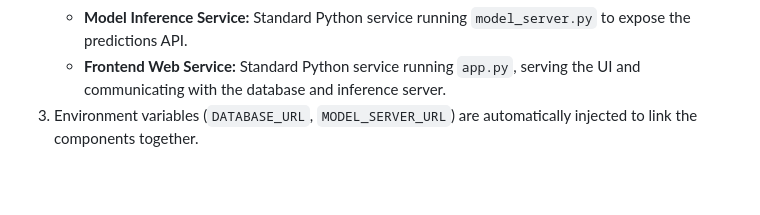
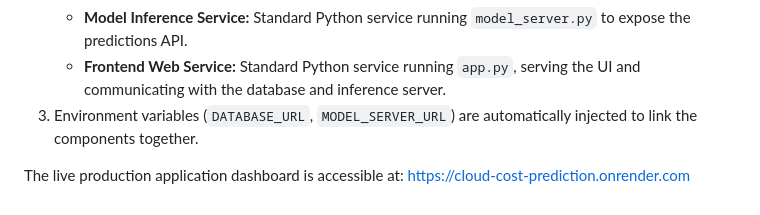
Before and after one commit to vshalini700223-ctrl/Cloud-Cost-Prediction, a Markdown page: README.md, the part around the change. GitHub-like rendering; blank space fills up the shorter version.

Commit message:
docs: add live application deployment URL to README.md

```diff
--- a/README.md
+++ b/README.md
@@ -125,3 +125,5 @@ The repository includes a `render.yaml` blueprint for Infrastructure as Code (Ia
    - **Model Inference Service:** Standard Python service running `model_server.py` to expose the predictions API.
    - **Frontend Web Service:** Standard Python service running `app.py`, serving the UI and communicating with the database and inference server.
 3. Environment variables (`DATABASE_URL`, `MODEL_SERVER_URL`) are automatically injected to link the components together.
+
+The live production application dashboard is accessible at: [https://cloud-cost-prediction.onrender.com](https://cloud-cost-prediction.onrender.com)
```
